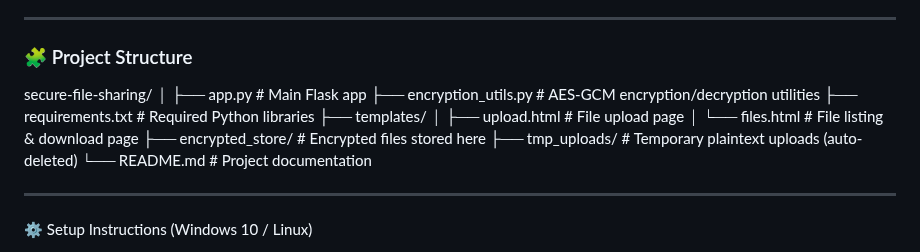
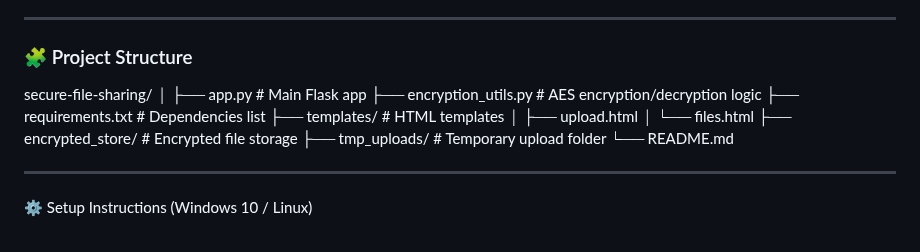
Before and after one commit to srvijaycybersec-hue/FUTURE_CS_03, a Markdown page: README.md, the part around the change. Rendered like a GitHub page.

```diff
--- a/README.md
+++ b/README.md
@@ -33,15 +33,15 @@ Designed for local or enterprise security demonstrations
 
 secure-file-sharing/
 │
-├── app.py                    # Main Flask app
-├── encryption_utils.py       # AES-GCM encryption/decryption utilities
-├── requirements.txt          # Required Python libraries
-├── templates/
-│   ├── upload.html           # File upload page
-│   └── files.html            # File listing & download page
-├── encrypted_store/          # Encrypted files stored here
-├── tmp_uploads/              # Temporary plaintext uploads (auto-deleted)
-└── README.md                 # Project documentation
+├── app.py                 # Main Flask app
+├── encryption_utils.py    # AES encryption/decryption logic
+├── requirements.txt       # Dependencies list
+├── templates/             # HTML templates
+│   ├── upload.html
+│   └── files.html
+├── encrypted_store/       # Encrypted file storage
+├── tmp_uploads/           # Temporary upload folder
+└── README.md
 
 
 ---
```
